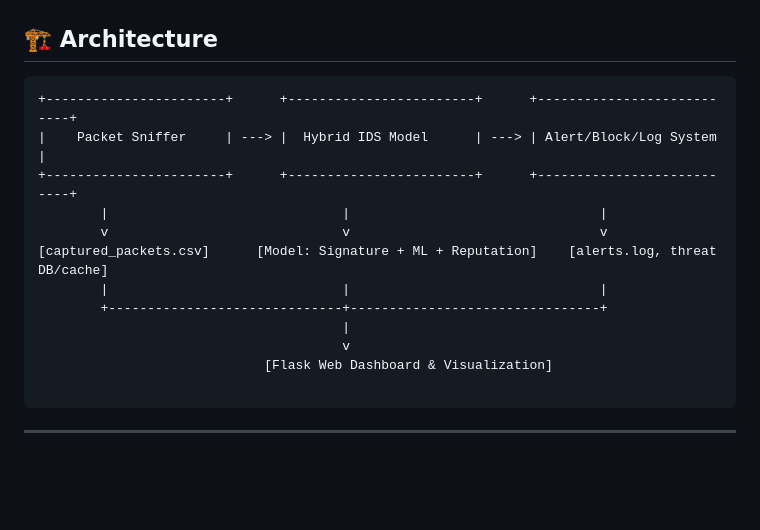
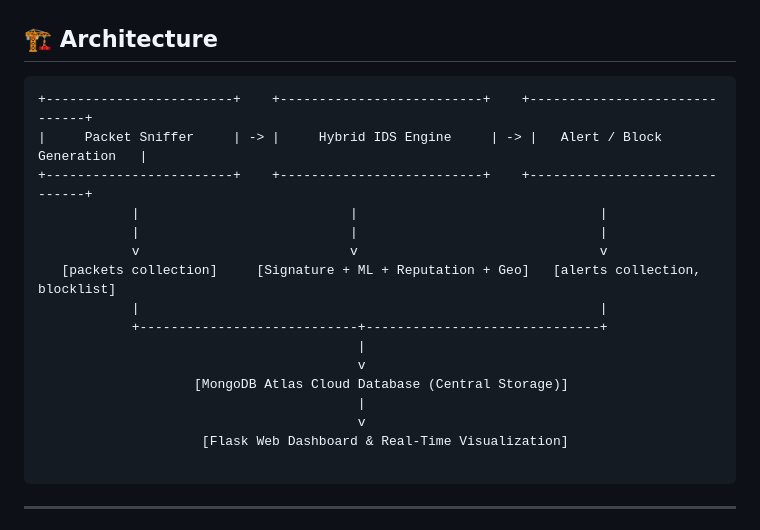
Before and after one commit to KRenukaSnigdha/HOMEFORT, a Markdown page: README.md, the part around the change. GitHub-like rendering; blank space fills up the shorter version.

Commit message:
Update architecture diagram in README.md

````diff
--- a/README.md
+++ b/README.md
@@ -32,17 +32,21 @@ A hybrid IDS combining Signature rules, Machine Learning, and Threat Intelligenc
 
 ## 🏗️ Architecture
 ```
-+-----------------------+      +------------------------+      +---------------------------+
-|    Packet Sniffer     | ---> |  Hybrid IDS Model      | ---> | Alert/Block/Log System    |
-+-----------------------+      +------------------------+      +---------------------------+
-        |                              |                                |
-        v                              v                                v
-[captured_packets.csv]      [Model: Signature + ML + Reputation]    [alerts.log, threat DB/cache]
-        |                              |                                |
-        +------------------------------+--------------------------------+
-                                       |
-                                       v
-                             [Flask Web Dashboard & Visualization]
++------------------------+    +--------------------------+    +------------------------------+
+|     Packet Sniffer     | -> |     Hybrid IDS Engine     | -> |   Alert / Block Generation   |
++------------------------+    +--------------------------+    +------------------------------+
+            |                           |                               |
+            |                           |                               |
+            v                           v                               v
+   [packets collection]     [Signature + ML + Reputation + Geo]   [alerts collection, blocklist]
+            |                                                           |
+            +----------------------------+------------------------------+
+                                         |
+                                         v
+                    [MongoDB Atlas Cloud Database (Central Storage)]
+                                         |
+                                         v
+                     [Flask Web Dashboard & Real-Time Visualization]
 
 ```
 
````
